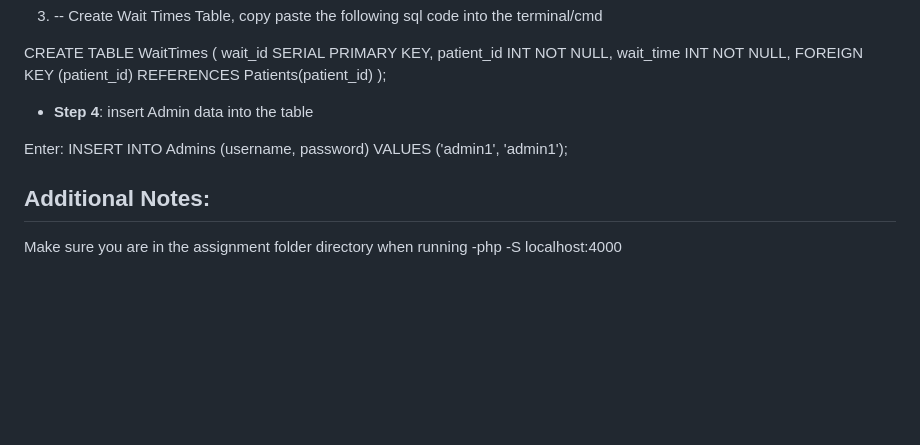
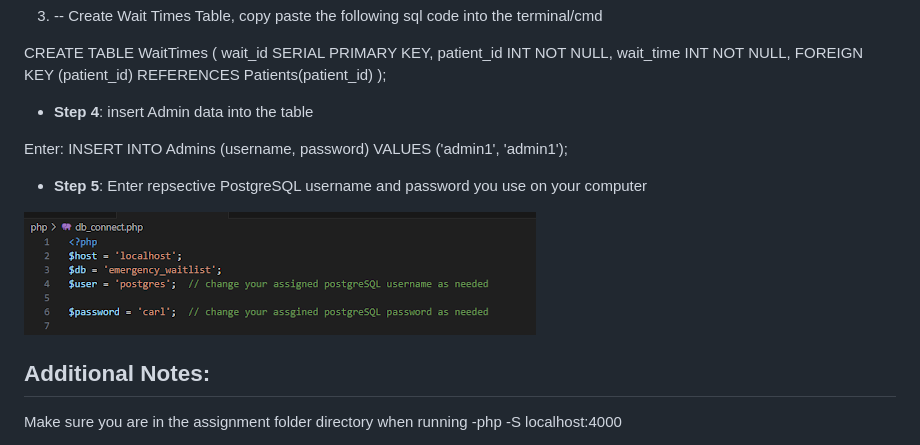
Before and after one commit to Jiachenyu1994/CSI3140_Assignments, a Markdown page: assignment4/README.md, the part around the change printed below. GitHub-like rendering; pictures changed too: assignment4/documentation/setup5.png (added); blank space fills up the shorter version.

Commit message:
added step 5 for documentation

```diff
--- a/assignment4/README.md
+++ b/assignment4/README.md
@@ -51,6 +51,10 @@ CREATE TABLE WaitTimes (
 
 Enter: INSERT INTO Admins (username, password) VALUES ('admin1', 'admin1');
 
+- **Step 5**:  Enter repsective PostgreSQL username and password you use on your computer
+
+![Step 5](documentation/setup5.png)
+
 ## Additional Notes:
 
 Make sure you are in the assignment folder directory when running -php -S localhost:4000
```
Also changed, not shown: other parts of assignment4/README.md (+9 -9 lines), 1 other file.
